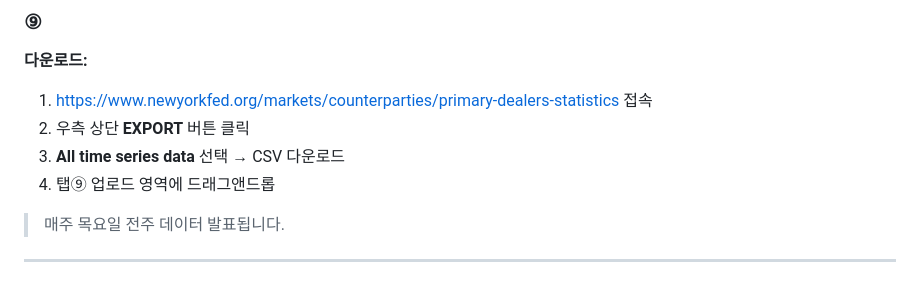
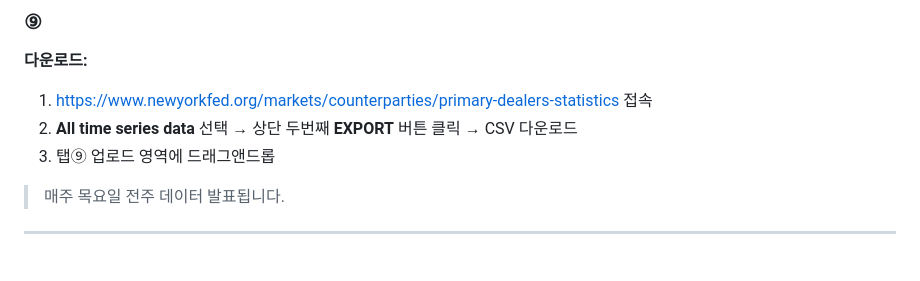
Before and after one commit to soocession/figvermouth, a Markdown page: README.md, the part around the change. Drawn GitHub-style.

```diff
--- a/README.md
+++ b/README.md
@@ -105,9 +105,8 @@ ICI 엑셀 파일 업로드 → Government / Prime / Tax-Exempt 구성요소별
 
 **다운로드:**
 1. https://www.newyorkfed.org/markets/counterparties/primary-dealers-statistics 접속
-2. 우측 상단 **EXPORT** 버튼 클릭
-3. **All time series data** 선택 → CSV 다운로드
-4. 탭⑨ 업로드 영역에 드래그앤드롭
+2. **All time series data** 선택 → 상단 두번째 **EXPORT** 버튼 클릭 → CSV 다운로드
+3. 탭⑨ 업로드 영역에 드래그앤드롭
 
 > 매주 목요일 전주 데이터 발표됩니다.
 
```
